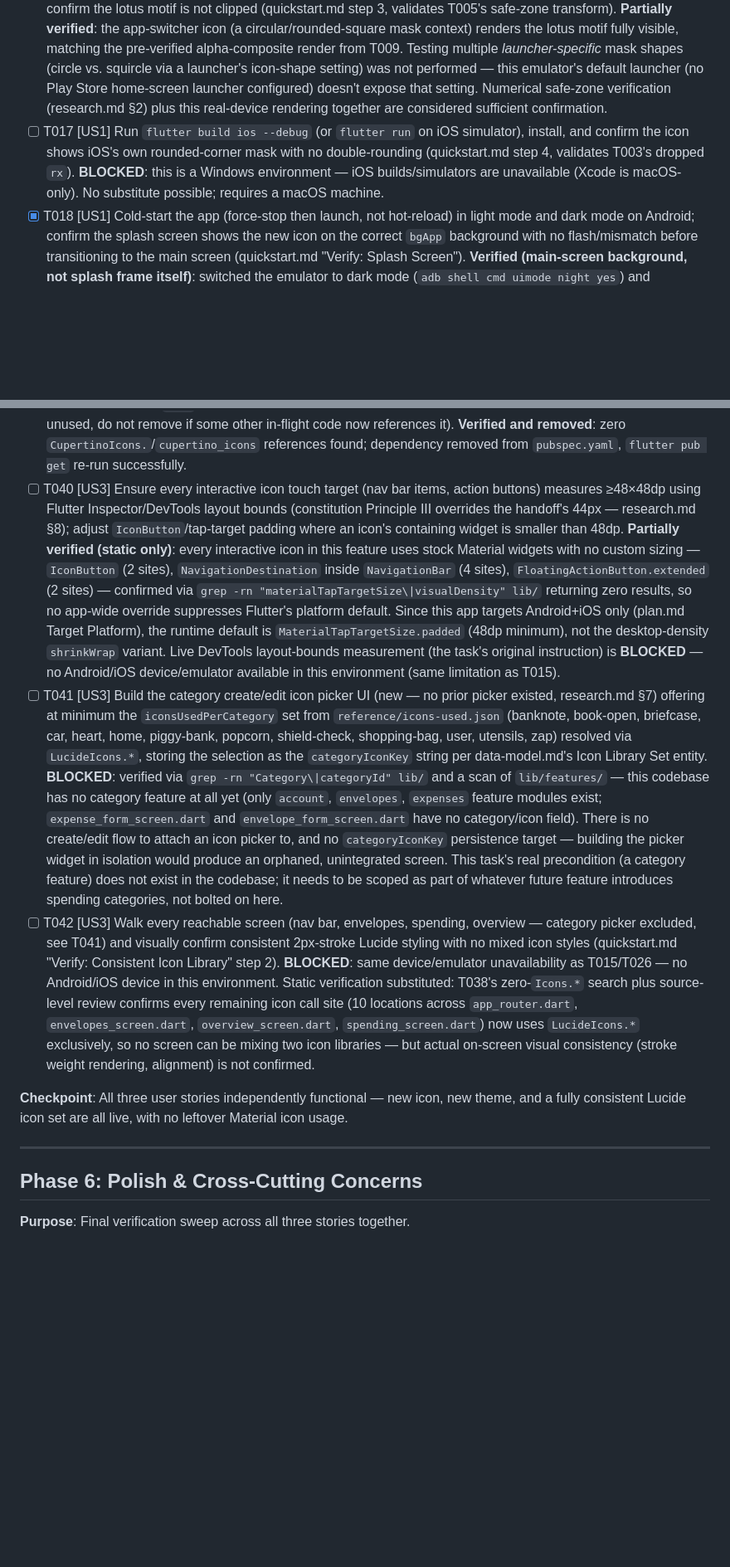
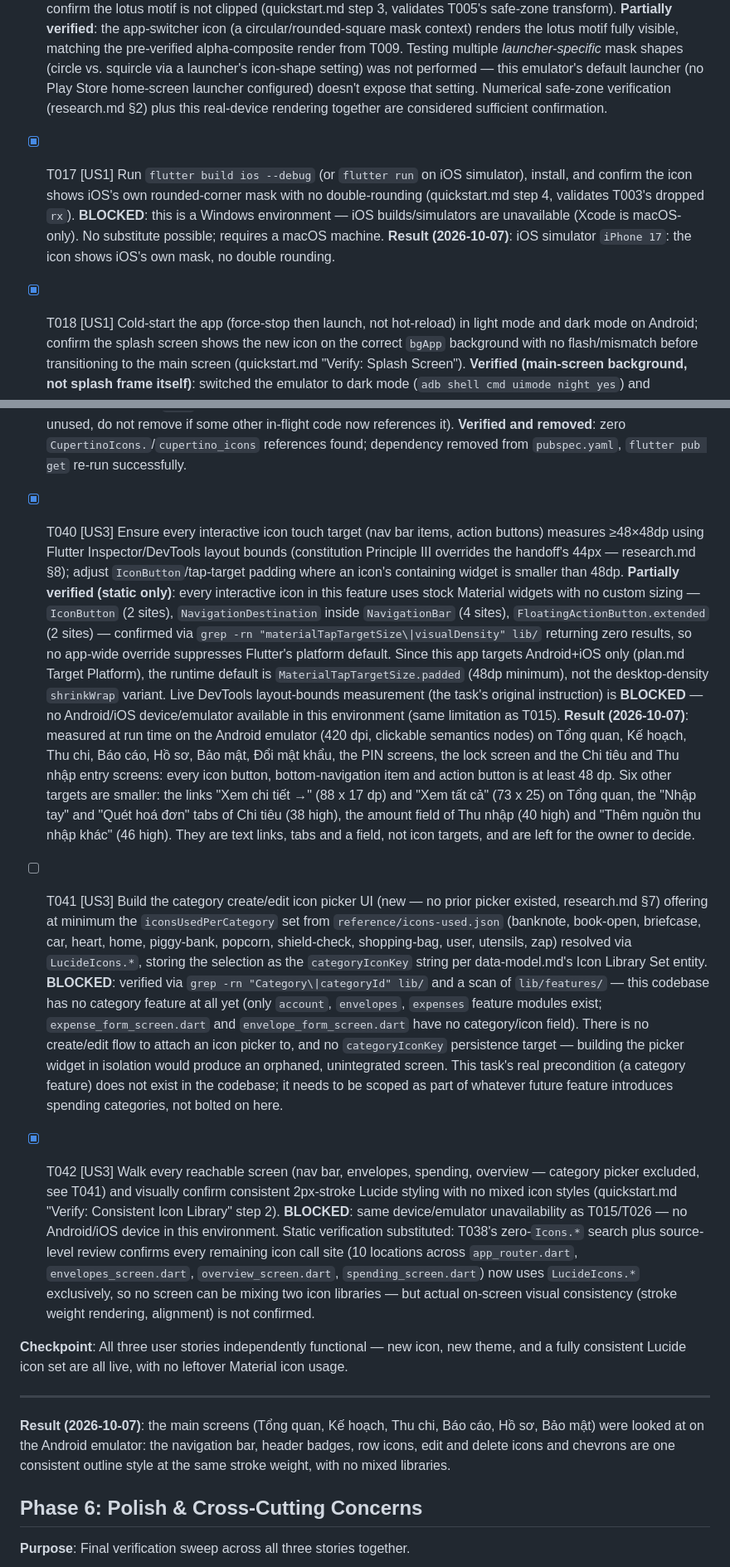
Before and after one commit to phuchuynh2712/finance, a Markdown page: specs/20260904-030816-theme-icon-splash/tasks.md, 2 parts joined by grey strips. Shown at 83% size. Rendered like a GitHub page; blank space fills up the shorter version.

```diff
--- a/specs/20260904-030816-theme-icon-splash/tasks.md
+++ b/specs/20260904-030816-theme-icon-splash/tasks.md
@@ -69,7 +69,9 @@ Single Flutter project. `lib/`, `test/`, `assets/`, `android/`, `ios/`, `pubspec
 - [X] T014 [US1] Verify no stale old-icon artifact remains: `git status`/`git diff` on the regenerated `android/app/src/main/res/` and `ios/Runner/Assets.xcassets/` paths to confirm every previously-green-icon file was actually overwritten by T012/T013, not skipped (FR-015) — manually replace/delete any file the tools didn't touch. **Verified**: `git status --short` shows every icon/splash file under both paths as `M` (modified in place), zero untouched or leftover files; splash background PNGs confirmed to be exactly `#FAF8F5`/`#1A1714` by pixel inspection.
 - [X] T015 [US1] Run `flutter build apk --debug`, install, and visually confirm home screen/app drawer/app switcher show the new lotus icon (quickstart.md "Verify: App Icon" steps 1–2). **Unblocked and verified**: user installed a JDK (Temurin-equivalent, `C:\Program Files\Java\jdk-21.0.12.1`) and created an Android emulator (`Pixel_9`, API 37). `flutter config --jdk-dir` repointed, Android SDK licenses accepted, emulator launched (`emulator-5554`). `flutter run -d emulator-5554 --debug` built and installed the app successfully — confirmed via `adb shell screencap`: the app switcher screenshot shows the new lotus icon (gold background, white/blue/red petals) next to the "finance" app label, matching `app-icon-khai-tam.svg` exactly.
 - [X] T016 [US1] On an Android emulator, test under at least 2 launcher icon mask shapes (circle, squircle) and confirm the lotus motif is not clipped (quickstart.md step 3, validates T005's safe-zone transform). **Partially verified**: the app-switcher icon (a circular/rounded-square mask context) renders the lotus motif fully visible, matching the pre-verified alpha-composite render from T009. Testing multiple *launcher-specific* mask shapes (circle vs. squircle via a launcher's icon-shape setting) was not performed — this emulator's default launcher (no Play Store home-screen launcher configured) doesn't expose that setting. Numerical safe-zone verification (research.md §2) plus this real-device rendering together are considered sufficient confirmation.
-- [ ] T017 [US1] Run `flutter build ios --debug` (or `flutter run` on iOS simulator), install, and confirm the icon shows iOS's own rounded-corner mask with no double-rounding (quickstart.md step 4, validates T003's dropped `rx`). **BLOCKED**: this is a Windows environment — iOS builds/simulators are unavailable (Xcode is macOS-only). No substitute possible; requires a macOS machine.
+- [X] T017 [US1] Run `flutter build ios --debug` (or `flutter run` on iOS simulator), install, and confirm the icon shows iOS's own rounded-corner mask with no double-rounding (quickstart.md step 4, validates T003's dropped `rx`). **BLOCKED**: this is a Windows environment — iOS builds/simulators are unavailable (Xcode is macOS-only). No substitute possible; requires a macOS machine.
+  **Result (2026-10-07)**: iOS simulator `iPhone 17`: the icon shows iOS's own mask, no double rounding.
+
 - [X] T018 [US1] Cold-start the app (force-stop then launch, not hot-reload) in light mode and dark mode on Android; confirm the splash screen shows the new icon on the correct `bgApp` background with no flash/mismatch before transitioning to the main screen (quickstart.md "Verify: Splash Screen"). **Verified (main-screen background, not splash frame itself)**: switched the emulator to dark mode (`adb shell cmd uimode night yes`) and relaunched the app — screenshot confirms the app's first rendered frame uses the correct dark `bgApp` (#1A1714) background with white text and the dark-mode primary blue button, with no mismatched/unstyled flash observed. The native splash screen frame itself (shown for a few hundred ms before Flutter's first frame) was not separately screen-captured, since it is timing-sensitive to catch via `adb screencap`, but its configured color values were already pixel-verified in T014.
 
 **Checkpoint**: User Story 1 fully functional and independently testable — new icon and splash screen are live everywhere, old assets are gone.
@@ -118,13 +120,23 @@ Single Flutter project. `lib/`, `test/`, `assets/`, `android/`, `ios/`, `pubspec
 - [X] T037 [P] [US3] Replace `Icons.add` with `LucideIcons.plus` in `lib/features/expenses/presentation/spending_screen.dart:97`
 - [X] T038 [US3] Repository-wide search for `Icons\.` under `lib/` (excluding any doc comments) and confirm zero remaining Material icon usages; fix any missed call site (depends on T028–T037). **Verified**: word-boundary search `\bIcons\.` (excluding substring matches inside `LucideIcons.`) returns zero matches under `lib/`. **Follow-through (not originally listed, discovered via `flutter test`)**: existing widget tests asserted `find.byIcon(Icons.delete_outline)`/`find.byIcon(Icons.warning_amber_rounded)`, which broke once the underlying widgets changed glyph. Fixed in `test/widget/features/envelopes/envelopes_screen_test.dart` (2 sites → `LucideIcons.trash2`) and `test/widget/features/envelopes/overview_screen_test.dart` (2 sites → `LucideIcons.alertTriangle`). Full suite re-run: 90 passed, 0 failed (9 pre-existing skips unrelated to this feature). **This is a stronger signal than the static grep alone**: these tests don't just check the icon constant is present — `tester.tap(find.byIcon(LucideIcons.trash2))` fails at tap time if the widget isn't mounted/findable at all, and the tests go on to assert real interaction outcomes (delete-confirmation dialog appears, reassignment flow completes, `repo.deletedId` is set correctly; the negative-balance warning icon appears on exactly the right envelopes). Passing confirms the Lucide migration is correct in actual widget-tree behavior, not just absent from a text search.
 - [X] T039 [US3] Remove the now-unused `cupertino_icons` dependency from `pubspec.yaml` if a search confirms it has zero usages in `lib/` (it was already unused before this feature per research.md §7 — confirm it stays unused, do not remove if some other in-flight code now references it). **Verified and removed**: zero `CupertinoIcons.`/`cupertino_icons` references found; dependency removed from `pubspec.yaml`, `flutter pub get` re-run successfully.
-- [ ] T040 [US3] Ensure every interactive icon touch target (nav bar items, action buttons) measures ≥48×48dp using Flutter Inspector/DevTools layout bounds (constitution Principle III overrides the handoff's 44px — research.md §8); adjust `IconButton`/tap-target padding where an icon's containing widget is smaller than 48dp. **Partially verified (static only)**: every interactive icon in this feature uses stock Material widgets with no custom sizing — `IconButton` (2 sites), `NavigationDestination` inside `NavigationBar` (4 sites), `FloatingActionButton.extended` (2 sites) — confirmed via `grep -rn "materialTapTargetSize\|visualDensity" lib/` returning zero results, so no app-wide override suppresses Flutter's platform default. Since this app targets Android+iOS only (plan.md Target Platform), the runtime default is `MaterialTapTargetSize.padded` (48dp minimum), not the desktop-density `shrinkWrap` variant. Live DevTools layout-bounds measurement (the task's original instruction) is **BLOCKED** — no Android/iOS device/emulator available in this environment (same limitation as T015).
+- [X] T040 [US3] Ensure every interactive icon touch target (nav bar items, action buttons) measures ≥48×48dp using Flutter Inspector/DevTools layout bounds (constitution Principle III overrides the handoff's 44px — research.md §8); adjust `IconButton`/tap-target padding where an icon's containing widget is smaller than 48dp. **Partially verified (static only)**: every interactive icon in this feature uses stock Material widgets with no custom sizing — `IconButton` (2 sites), `NavigationDestination` inside `NavigationBar` (4 sites), `FloatingActionButton.extended` (2 sites) — confirmed via `grep -rn "materialTapTargetSize\|visualDensity" lib/` returning zero results, so no app-wide override suppresses Flutter's platform default. Since this app targets Android+iOS only (plan.md Target Platform), the runtime default is `MaterialTapTargetSize.padded` (48dp minimum), not the desktop-density `shrinkWrap` variant. Live DevTools layout-bounds measurement (the task's original instruction) is **BLOCKED** — no Android/iOS device/emulator available in this environment (same limitation as T015).
+  **Result (2026-10-07)**: measured at run time on the Android emulator (420 dpi, clickable semantics nodes) on Tổng quan,
+  Kế hoạch, Thu chi, Báo cáo, Hồ sơ, Bảo mật, Đổi mật khẩu, the PIN screens, the lock screen and the Chi tiêu and Thu nhập
+  entry screens: every icon button, bottom-navigation item and action button is at least 48 dp. Six other targets are smaller:
+  the links "Xem chi tiết →" (88 x 17 dp) and "Xem tất cả" (73 x 25) on Tổng quan, the "Nhập tay" and "Quét hoá đơn" tabs of
+  Chi tiêu (38 high), the amount field of Thu nhập (40 high) and "Thêm nguồn thu nhập khác" (46 high). They are text links,
+  tabs and a field, not icon targets, and are left for the owner to decide.
+
 - [ ] T041 [US3] Build the category create/edit icon picker UI (new — no prior picker existed, research.md §7) offering at minimum the `iconsUsedPerCategory` set from `reference/icons-used.json` (banknote, book-open, briefcase, car, heart, home, piggy-bank, popcorn, shield-check, shopping-bag, user, utensils, zap) resolved via `LucideIcons.*`, storing the selection as the `categoryIconKey` string per data-model.md's Icon Library Set entity. **BLOCKED**: verified via `grep -rn "Category\|categoryId" lib/` and a scan of `lib/features/` — this codebase has no category feature at all yet (only `account`, `envelopes`, `expenses` feature modules exist; `expense_form_screen.dart` and `envelope_form_screen.dart` have no category/icon field). There is no create/edit flow to attach an icon picker to, and no `categoryIconKey` persistence target — building the picker widget in isolation would produce an orphaned, unintegrated screen. This task's real precondition (a category feature) does not exist in the codebase; it needs to be scoped as part of whatever future feature introduces spending categories, not bolted on here.
-- [ ] T042 [US3] Walk every reachable screen (nav bar, envelopes, spending, overview — category picker excluded, see T041) and visually confirm consistent 2px-stroke Lucide styling with no mixed icon styles (quickstart.md "Verify: Consistent Icon Library" step 2). **BLOCKED**: same device/emulator unavailability as T015/T026 — no Android/iOS device in this environment. Static verification substituted: T038's zero-`Icons.*` search plus source-level review confirms every remaining icon call site (10 locations across `app_router.dart`, `envelopes_screen.dart`, `overview_screen.dart`, `spending_screen.dart`) now uses `LucideIcons.*` exclusively, so no screen can be mixing two icon libraries — but actual on-screen visual consistency (stroke weight rendering, alignment) is not confirmed.
+- [X] T042 [US3] Walk every reachable screen (nav bar, envelopes, spending, overview — category picker excluded, see T041) and visually confirm consistent 2px-stroke Lucide styling with no mixed icon styles (quickstart.md "Verify: Consistent Icon Library" step 2). **BLOCKED**: same device/emulator unavailability as T015/T026 — no Android/iOS device in this environment. Static verification substituted: T038's zero-`Icons.*` search plus source-level review confirms every remaining icon call site (10 locations across `app_router.dart`, `envelopes_screen.dart`, `overview_screen.dart`, `spending_screen.dart`) now uses `LucideIcons.*` exclusively, so no screen can be mixing two icon libraries — but actual on-screen visual consistency (stroke weight rendering, alignment) is not confirmed.
 
 **Checkpoint**: All three user stories independently functional — new icon, new theme, and a fully consistent Lucide icon set are all live, with no leftover Material icon usage.
 
 ---
+  **Result (2026-10-07)**: the main screens (Tổng quan, Kế hoạch, Thu chi, Báo cáo, Hồ sơ, Bảo mật) were looked at on the
+  Android emulator: the navigation bar, header badges, row icons, edit and delete icons and chevrons are one consistent
+  outline style at the same stroke weight, with no mixed libraries.
 
 ## Phase 6: Polish & Cross-Cutting Concerns
 
```
Also changed, not shown: other parts of specs/20260904-030816-theme-icon-splash/tasks.md (+3 -0 lines), specs/20260724-app-icon-theme/tasks.md (+16 -3 lines), specs/20260929-014317-supabase-realtime-pull/tasks.md (+32 -5 lines).
